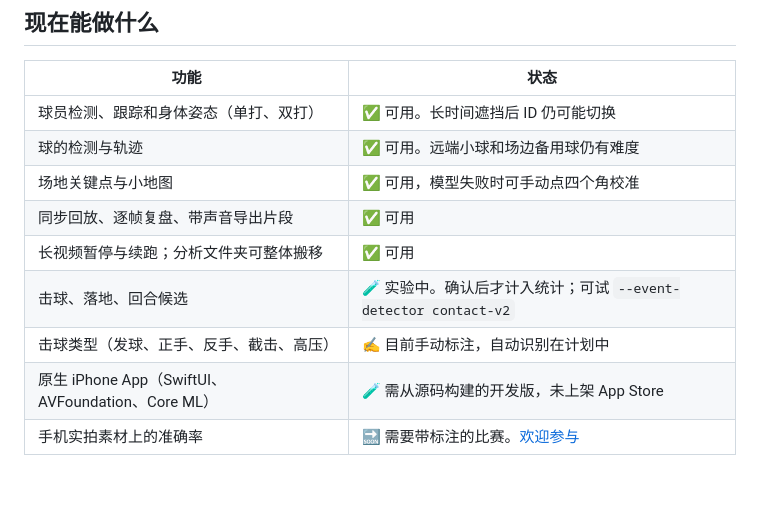
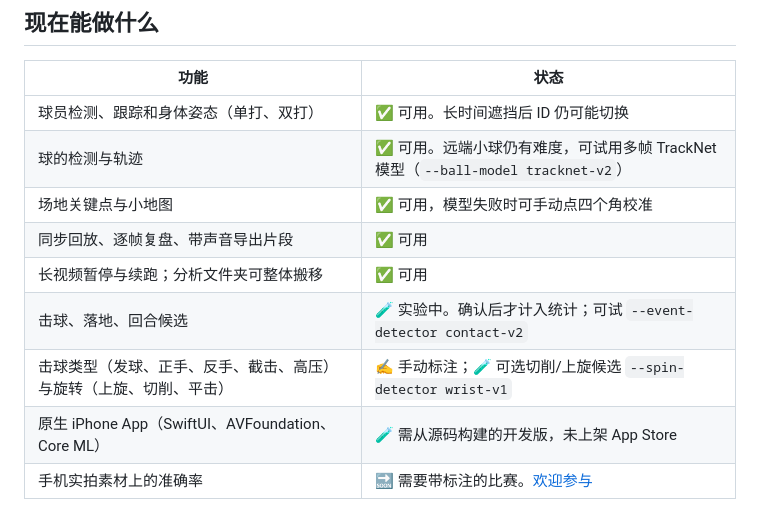
Before and after one commit to Paulyang5049/Tennis-AI-Tracker, a Markdown page: README.zh-CN.md, the part around the change. Drawn GitHub-style; blank space fills up the shorter version.

```diff
--- a/README.zh-CN.md
+++ b/README.zh-CN.md
@@ -20,12 +20,12 @@
 | 功能 | 状态 |
 |---|---|
 | 球员检测、跟踪和身体姿态（单打、双打） | ✅ 可用。长时间遮挡后 ID 仍可能切换 |
-| 球的检测与轨迹 | ✅ 可用。远端小球和场边备用球仍有难度 |
+| 球的检测与轨迹 | ✅ 可用。远端小球仍有难度，可试用多帧 TrackNet 模型（`--ball-model tracknet-v2`） |
 | 场地关键点与小地图 | ✅ 可用，模型失败时可手动点四个角校准 |
 | 同步回放、逐帧复盘、带声音导出片段 | ✅ 可用 |
 | 长视频暂停与续跑；分析文件夹可整体搬移 | ✅ 可用 |
 | 击球、落地、回合候选 | 🧪 实验中。确认后才计入统计；可试 `--event-detector contact-v2` |
-| 击球类型（发球、正手、反手、截击、高压） | ✍️ 目前手动标注，自动识别在计划中 |
+| 击球类型（发球、正手、反手、截击、高压）与旋转（上旋、切削、平击） | ✍️ 手动标注；🧪 可选切削/上旋候选 `--spin-detector wrist-v1` |
 | 原生 iPhone App（SwiftUI、AVFoundation、Core ML） | 🧪 需从源码构建的开发版，未上架 App Store |
 | 手机实拍素材上的准确率 | 🔜 需要带标注的比赛。[欢迎参与](#参与) |
 
```
Also changed, not shown: README.md (+6 -5 lines).
